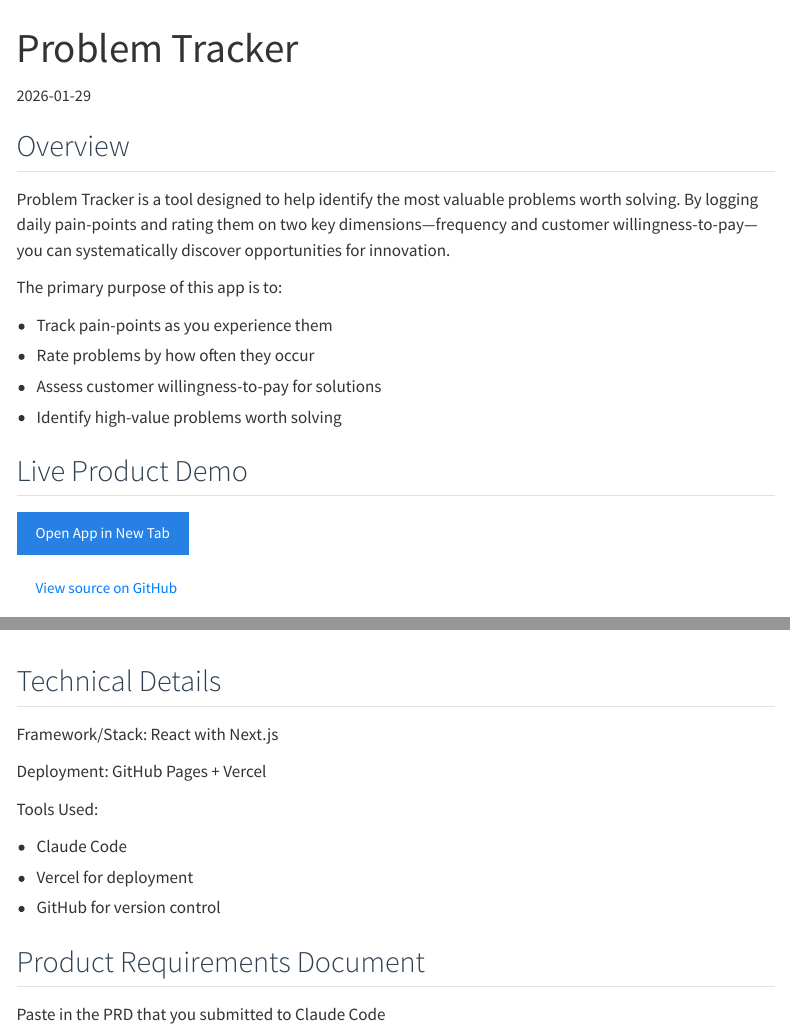
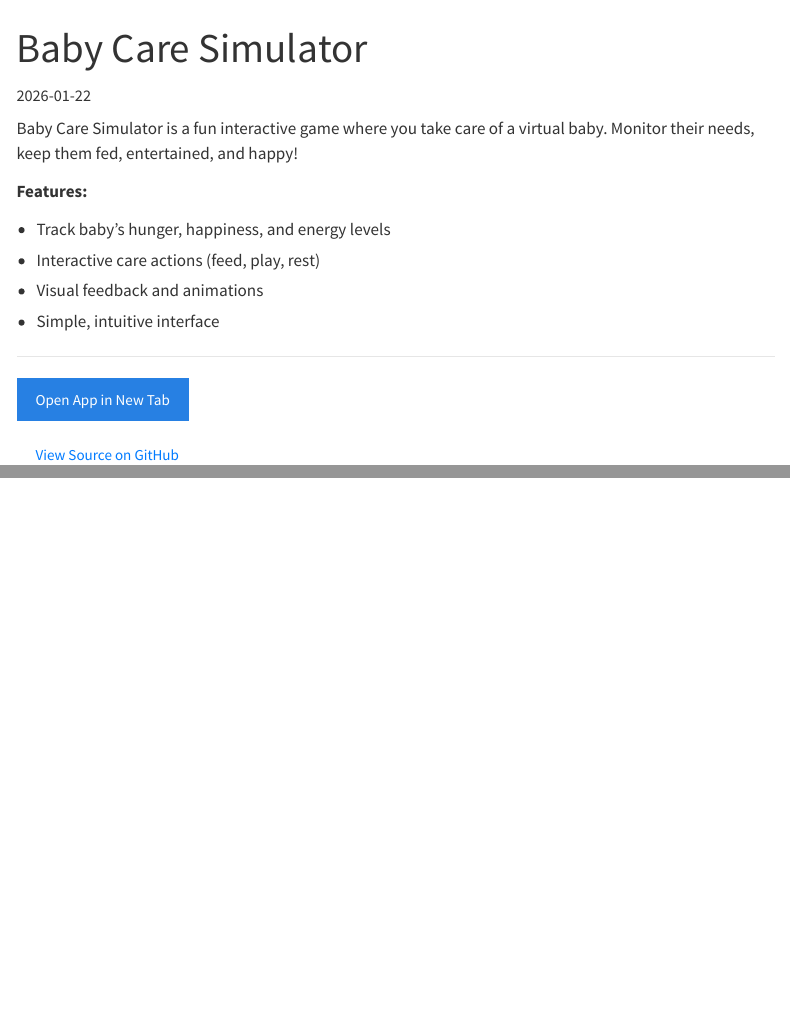
Before and after one commit to ck22coding/portfolio, a Quarto document (projects/project-1.qmd): the page in a window 1100 px wide, from its top, and a second part further down, joined at a grey line. Rendered offline with R 4.5, knitr and Pandoc in place of Quarto, with nearby package versions; menus at the side of the page are left out.

Commit message:
Add Baby Care Simulator to portfolio
Replaces the Problem Tracker with the Baby Care Simulator game project.

Co-Authored-By: Claude Opus 4.5 <noreply@anthropic.com>

```diff
--- a/projects/project-1.qmd
+++ b/projects/project-1.qmd
@@ -1,20 +1,24 @@
 ---
-title: "Problem Tracker"
-date: "2026-01-29"
-categories: [GitHub, Vercel, Claude Code]
+title: "Baby Care Simulator"
+description: "An interactive game where you care for a virtual baby by feeding, playing, and keeping them happy."
+date: "2026-01-22"
+image: ../images/project1-preview.jpg
+categories: [Game, Interactive, Web App]
 ---
 
-## Overview
+Baby Care Simulator is a fun interactive game where you take care of a virtual baby. Monitor their needs, keep them fed, entertained, and happy!
 
-Problem Tracker is a tool designed to help identify the most valuable problems worth solving. By logging daily pain-points and rating them on two key dimensions—frequency and customer willingness-to-pay—you can systematically discover opportunities for innovation.
+**Features:**
 
-The primary purpose of this app is to:
+- Track baby's hunger, happiness, and energy levels
+- Interactive care actions (feed, play, rest)
+- Visual feedback and animations
+- Simple, intuitive interface
 
-- Track pain-points as you experience them
-- Rate problems by how often they occur
-- Assess customer willingness-to-pay for solutions
-- Identify high-value problems worth solving
+---
 
-## Live Product Demo
+<!-- Open App button -->
+<a class="btn btn-primary d-inline-flex align-items-center" href="https://baby-game-five.vercel.app/" target="_blank" rel="noopener" aria-label="Open live app">
+  <i class="fa-solid fa-window-restore me-2" aria-hidden="true"></i> Open App in New Tab
+</a>
 
-<div class="d-flex justify-content-center gap-3 my-4">
@@ -26,3 +24,0 @@ The primary purpose of this app is to:
-    <i class="fa-solid fa-window-restore me-2" aria-hidden="true"></i>
-    Open App in New Tab
-  </a>
@@ -35,4 +24,0 @@ The primary purpose of this app is to:
-    <i class="fa-brands fa-github me-2" aria-hidden="true"></i>
-    View source on GitHub
-  </a>
-</div>
@@ -43,17 +25,4 @@ The primary purpose of this app is to:
-</iframe>
-
-## Technical Details
-
-Framework/Stack: React with Next.js
-
-Deployment: GitHub Pages + Vercel
-
-Tools Used:
-
-- Claude Code
-- Vercel for deployment
-- GitHub for version control
-
-## Product Requirements Document
-
-Paste in the PRD that you submitted to Claude Code
+<!-- GitHub Source button -->
+<a class="btn btn-outline-dark d-inline-flex align-items-center" href="https://github.com/ck22coding/baby-game" target="_blank" rel="noopener" aria-label="Open GitHub source">
+  <i class="fa-brands fa-github me-2" aria-hidden="true"></i> View Source on GitHub
+</a>
```
Also changed, not shown: projects/project-1.qmd (15 more changed lines).
